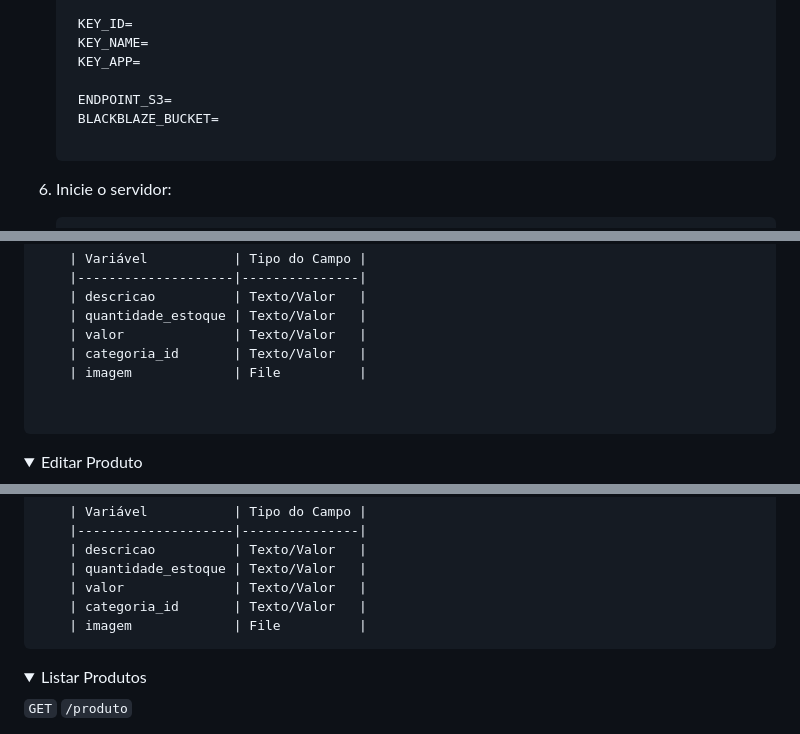
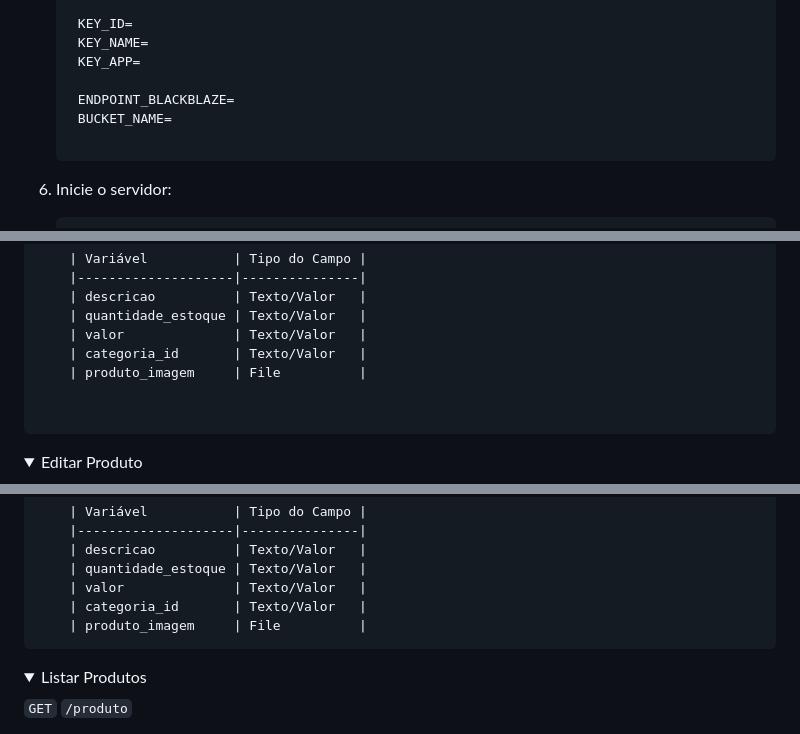
Before and after one commit to RenataUzeda/pdv-bellavenda, a Markdown page: README.md, 3 parts joined by grey strips. GitHub-like rendering; folded sections open.

Commit message:
docs: atualização no README.md

````diff
--- a/README.md
+++ b/README.md
@@ -85,8 +85,8 @@ Para configurar o projeto em ambiente local, siga estas etapas:
     KEY_NAME=
     KEY_APP=
 
-    ENDPOINT_S3=
-    BLACKBLAZE_BUCKET=
+    ENDPOINT_BLACKBLAZE=
+    BUCKET_NAME=
 
    ```
 
@@ -234,7 +234,7 @@ Exemplo de requisição
     | quantidade_estoque | Texto/Valor   |
     | valor              | Texto/Valor   |
     | categoria_id       | Texto/Valor   |
-    | imagem             | File          |
+    | produto_imagem     | File          |
 
 
 ```
@@ -268,7 +268,7 @@ Exemplo de requisição
     | quantidade_estoque | Texto/Valor   |
     | valor              | Texto/Valor   |
     | categoria_id       | Texto/Valor   |
-    | imagem             | File          |
+    | produto_imagem     | File          |
 ```
 
 </details>
````
